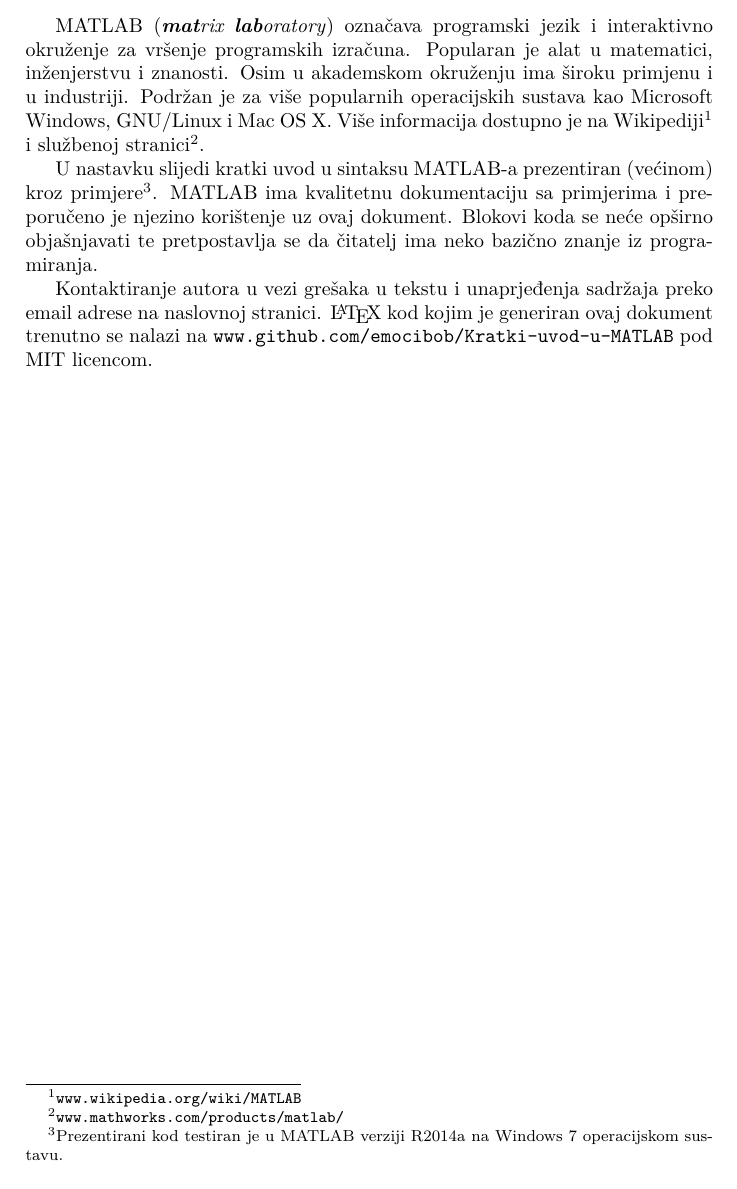
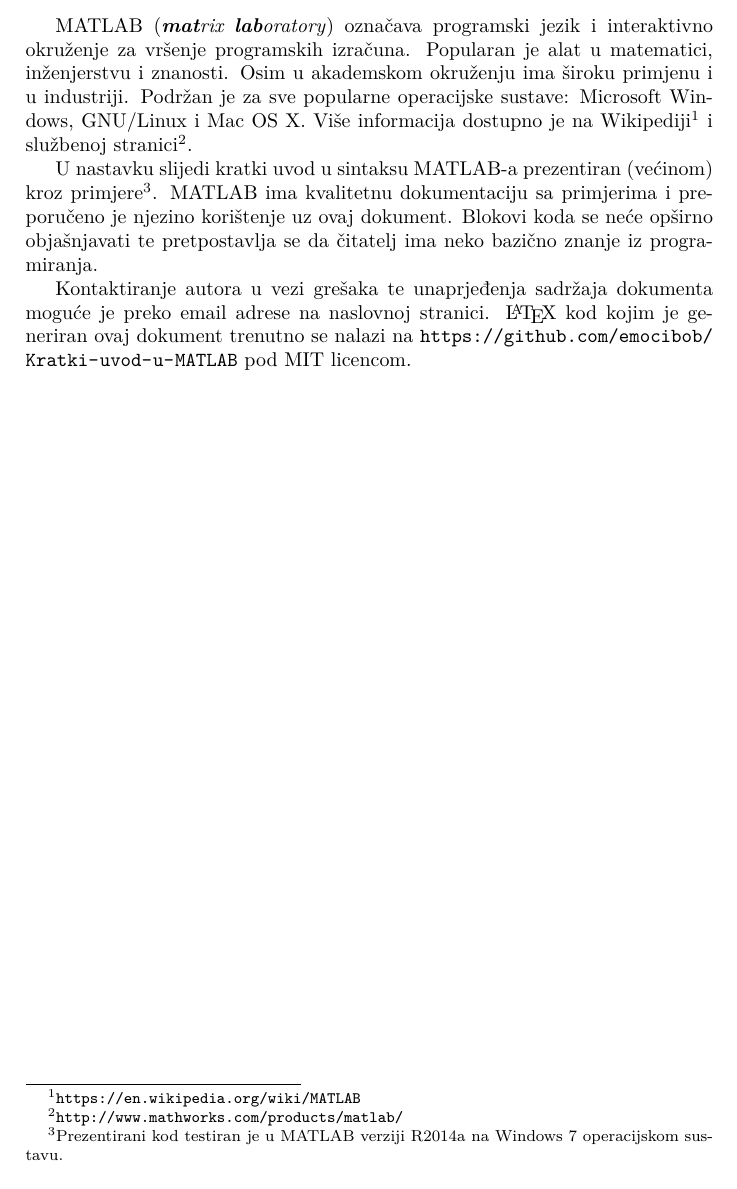
Before and after one commit to emocibob/Kratki-uvod-u-MATLAB, a LaTeX document (kratki_uvod_u_matlab.tex): part of page 3 of 17, cut so that both start at the same text. Compiled offline with pdfLaTeX.

Commit message:
Manje izmjene

```diff
--- a/kratki_uvod_u_matlab.tex
+++ b/kratki_uvod_u_matlab.tex
@@ -116,15 +116,15 @@
 MATLAB (\eng{\textbf{mat}rix \textbf{lab}oratory}) označava programski jezik i interaktivno okruženje za vršenje programskih izračuna.
 Popularan je alat u matematici, inženjerstvu i znanosti.
 Osim u akademskom okruženju ima široku primjenu i u industriji.
-Podržan je za više popularnih operacijskih sustava kao Microsoft Windows, GNU/Linux i Mac OS X.
-Više informacija dostupno je na Wikipediji\footnote{\texttt{\href{https://en.wikipedia.org/wiki/MATLAB}{www.wikipedia.org/wiki/MATLAB}}} i službenoj stranici\footnote{\texttt{\href{http://www.mathworks.com/products/matlab/}{www.mathworks.com/products/matlab/}}}.
+Podržan je za sve popularne operacijske sustave: Microsoft Windows, GNU/Linux i Mac OS X.
+Više informacija dostupno je na Wikipediji\footnote{\url{https://en.wikipedia.org/wiki/MATLAB}} i službenoj stranici\footnote{\url{http://www.mathworks.com/products/matlab/}}.
 
 U nastavku slijedi kratki uvod u sintaksu MATLAB-a prezentiran (većinom) kroz primjere\footnote{Prezentirani kod testiran je u MATLAB verziji R2014a na Windows 7 operacijskom sustavu.}.
 MATLAB ima kvalitetnu dokumentaciju sa primjerima i preporučeno je njezino korištenje uz ovaj dokument.
 Blokovi koda se neće opširno objašnjavati te pretpostavlja se da čitatelj ima neko bazično znanje iz programiranja.
 
-Kontaktiranje autora u vezi grešaka u tekstu i unaprjeđenja sadržaja preko email adrese na naslovnoj stranici.
-\LaTeX\ kod kojim je generiran ovaj dokument trenutno se nalazi na \texttt{\href{https://github.com/emocibob/Kratki-uvod-u-MATLAB}{www.github.com/emocibob/Kratki-uvod-u-MATLAB}} pod MIT licencom.
+Kontaktiranje autora u vezi grešaka te unaprjeđenja sadržaja dokumenta moguće je preko email adrese na naslovnoj stranici.
+\LaTeX\ kod kojim je generiran ovaj dokument trenutno se nalazi na \url{https://github.com/emocibob/Kratki-uvod-u-MATLAB} pod MIT licencom.
 
 \clearpage
 
```
Also changed, not shown: kratki_uvod_u_matlab.pdf, kratki_uvod_u_matlab.tex (4 more changed lines).
